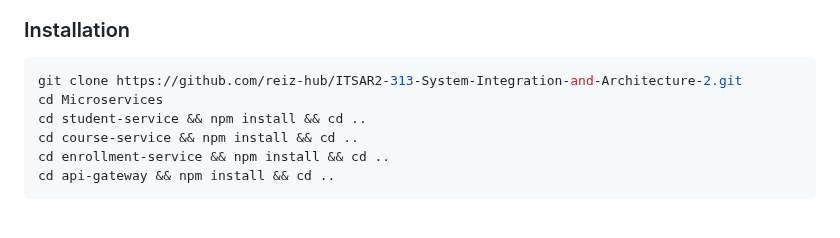
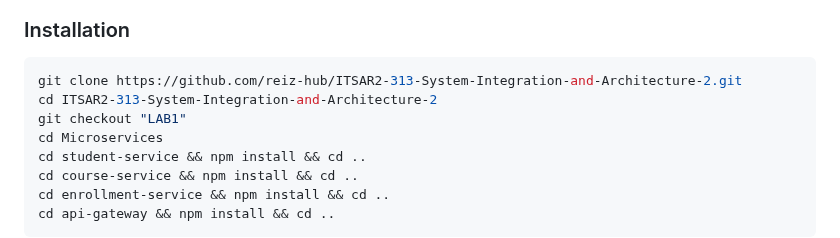
Before and after one commit to reiz-hub/ITSAR2-313-System-Integration-and-Architecture-2, a Markdown page: README.md, the part around the change. GitHub-like rendering; blank space fills up the shorter version.

Commit message:
Update installation instructions in README
Added instructions for checking out the LAB1 branch and installing dependencies for microservices.

````diff
--- a/README.md
+++ b/README.md
@@ -122,6 +122,8 @@ Accessible via API Gateway at `http://localhost:3000/enrollments`
 
 ```bash
 git clone https://github.com/reiz-hub/ITSAR2-313-System-Integration-and-Architecture-2.git
+cd ITSAR2-313-System-Integration-and-Architecture-2
+git checkout "LAB1"
 cd Microservices
 cd student-service && npm install && cd ..
 cd course-service && npm install && cd ..
````
